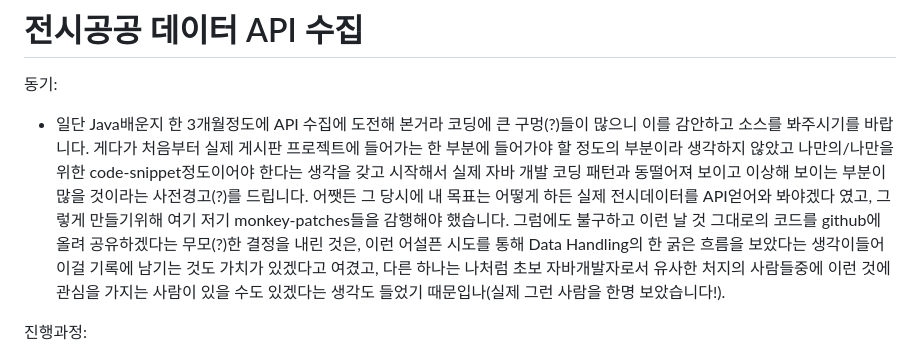
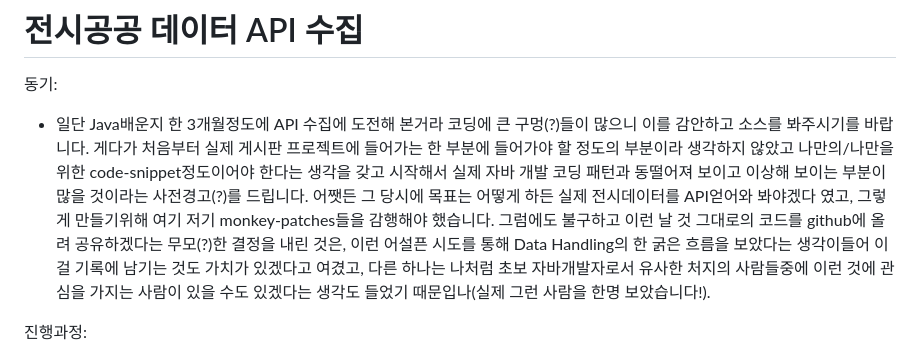
Before and after one commit to nickName333777/mySandbox-FC000, a Markdown page: README.md, the part around the change. Rendered like a GitHub page.

Commit message:
Update README.md
e

```diff
--- a/README.md
+++ b/README.md
@@ -5,7 +5,7 @@
 
 
 동기: <br>
-- 일단 Java배운지 한 3개월정도에 API 수집에 도전해 본거라 코딩에 큰 구멍(?)들이 많으니 이를 감안하고 소스를 봐주시기를 바랍니다. 게다가 처음부터 실제 게시판 프로젝트에 들어가는 한 부분에 들어가야 할 정도의 부분이라 생각하지 않았고 나만의/나만을 위한 code-snippet정도이어야 한다는 생각을 갖고 시작해서 실제 자바 개발 코딩 패턴과 동떨어져 보이고 이상해 보이는 부분이 많을 것이라는 사전경고(?)를 드립니다. 어쨋든 그 당시에 내 목표는 어떻게 하든 실제 전시데이터를 API얻어와 봐야겠다 였고, 그렇게 만들기위해 여기 저기 monkey-patches들을 감행해야 했습니다. 그럼에도 불구하고 이런 날 것 그대로의 코드를 github에 올려 공유하겠다는 무모(?)한 결정을 내린 것은, 이런 어설픈 시도를 통해 Data Handling의 한 굵은 흐름을 보았다는 생각이들어 이걸 기록에 남기는 것도 가치가 있겠다고 여겼고, 다른 하나는 나처럼 초보 자바개발자로서 유사한 처지의 사람들중에 이런 것에 관심을 가지는 사람이 있을 수도 있겠다는 생각도 들었기 때문입나(실제 그런 사람을 한명 보았습니다!).<br>
+- 일단 Java배운지 한 3개월정도에 API 수집에 도전해 본거라 코딩에 큰 구멍(?)들이 많으니 이를 감안하고 소스를 봐주시기를 바랍니다. 게다가 처음부터 실제 게시판 프로젝트에 들어가는 한 부분에 들어가야 할 정도의 부분이라 생각하지 않았고 나만의/나만을 위한 code-snippet정도이어야 한다는 생각을 갖고 시작해서 실제 자바 개발 코딩 패턴과 동떨어져 보이고 이상해 보이는 부분이 많을 것이라는 사전경고(?)를 드립니다. 어쨋든 그 당시에 목표는 어떻게 하든 실제 전시데이터를 API얻어와 봐야겠다 였고, 그렇게 만들기위해 여기 저기 monkey-patches들을 감행해야 했습니다. 그럼에도 불구하고 이런 날 것 그대로의 코드를 github에 올려 공유하겠다는 무모(?)한 결정을 내린 것은, 이런 어설픈 시도를 통해 Data Handling의 한 굵은 흐름을 보았다는 생각이들어 이걸 기록에 남기는 것도 가치가 있겠다고 여겼고, 다른 하나는 나처럼 초보 자바개발자로서 유사한 처지의 사람들중에 이런 것에 관심을 가지는 사람이 있을 수도 있겠다는 생각도 들었기 때문입나(실제 그런 사람을 한명 보았습니다!).<br>
 
 진행과정: <br>
 - 이제 이런 context에서 이야기를 진행해 보면, KDT 중간 프로젝트로 수행한 MoA 공연/전시 게시판 프로젝트에서 게시판에 넣어줄 데이터를 소량의 mock데이터를 만들어 쓸지, 아니면 실제 전시 데이터에서 얻어와 쓸지를 고민하는 과정에서, 한국문화정보원에서 제공하는 전시데이터가 각 기관들의 데이터들을 통합하여 제공하고 있는 데이터라고 설명하고 있어서 ready-to-use의 clean데이터일 것으로 느껴져서 잘 모르는 데이터를 만들어 DB에 넣는 것 보다 이미 통합이라는 과정을 거쳐 공공에 제공되는 데이터를 사용하는 것이 전체적으로 일을 제대로, 그리고 수월하게 마칠 수 있는 길이지 않을까하는 단순한 생각을 가지고 제공되는 공공데이터를 그대로 가져와 쓰기로 마음먹게되었습니다. 그런데 수집을 해놓고 보니 실제 데이터는 그렇지 않았고, 기간 별로도 10년이상 누적된 데이터라 같은 수집 기관 이라도 시간에 따른 데이터 관리에 지속적인 변화가 있었을 터이고, 20개 이상의 기관들의 데이터를 통합해 놓은 거라 같은 필드에 대한 다른 명칭 적용 및 각 필드의 내용 기술 방법/정도/분량에도 상당한 variation이 존재 했었을 것 같습니다. 통합과정에서 이런 것들을 어떻게 normalize시켰는지는 모르겠지만, 전반적으로 DB에 바로 삽입하여 사용할 수 있는 정도로 규격화가 되어있지 않았습니다. 이런 현황이 초기 ERD 설계 시 데이터의 통계적 특성(예: 필드의 분포, 빈도, 데이터 길이 등)반영이 충분히 고려되지 않았을 때 데이터의 DB 삽입에 어려움을 초래하는 원인이 되었습니다. <br>
```
